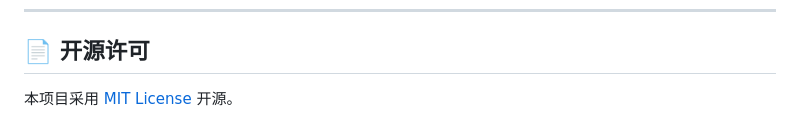
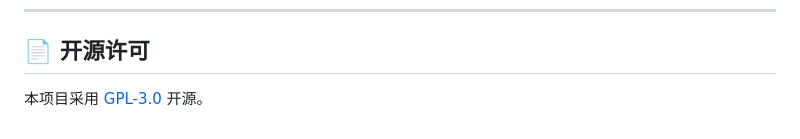
Before and after one commit to chengzhi-c/astrbot_plugin_self_initiated_reply, a Markdown page: README.md, the part around the change. GitHub-like rendering.

Commit message:
修正 README 开源许可声明：LICENSE 实为 GPL-3.0，误写为 MIT

```diff
--- a/README.md
+++ b/README.md
@@ -155,4 +155,4 @@ Commands: `/selfreply` · `status` · `add` · `remove` · `list` · `check [tex
 
 ## 📄 开源许可
 
-本项目采用 [MIT License](LICENSE) 开源。
+本项目采用 [GPL-3.0](LICENSE) 开源。
```
